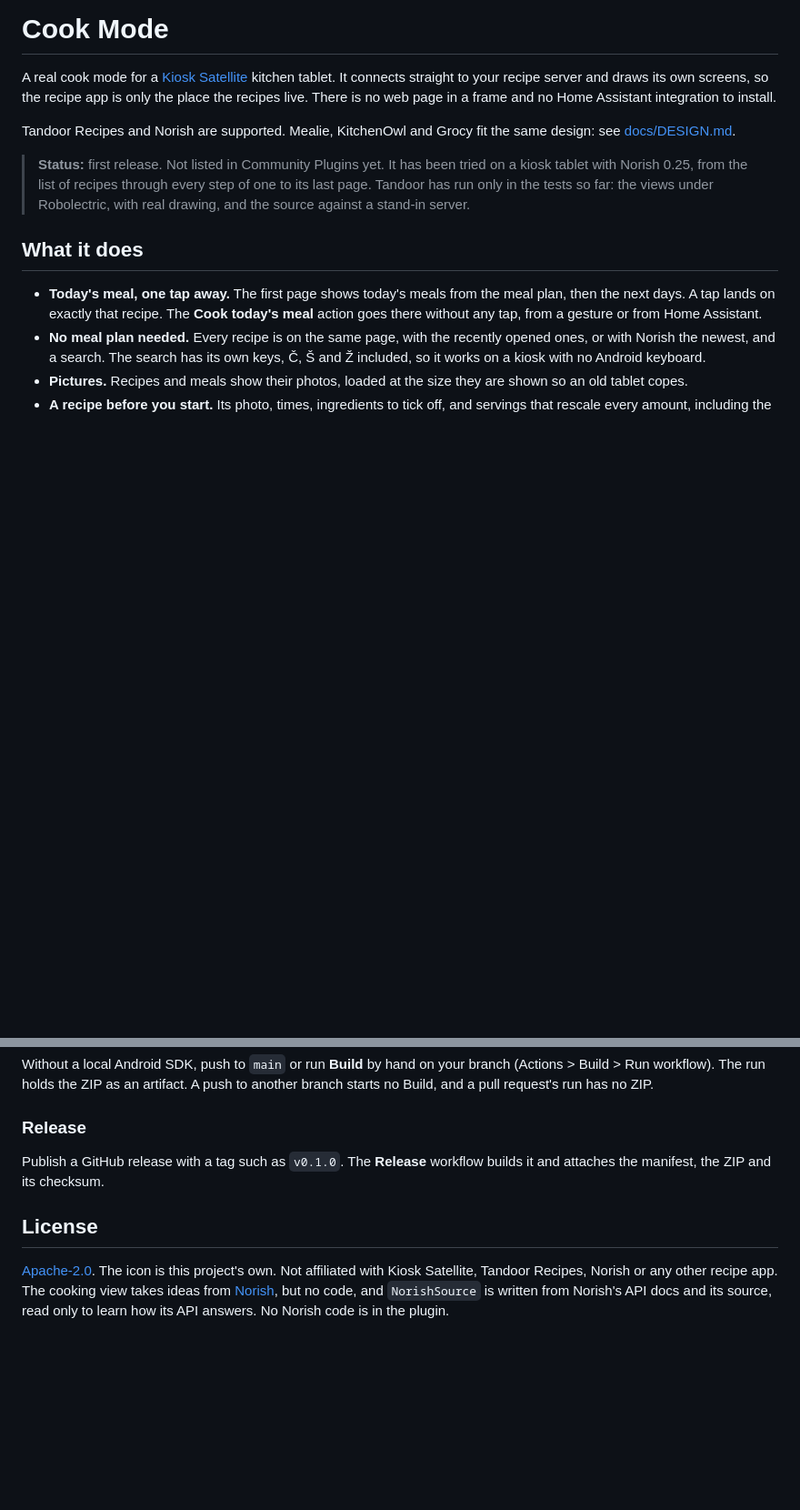
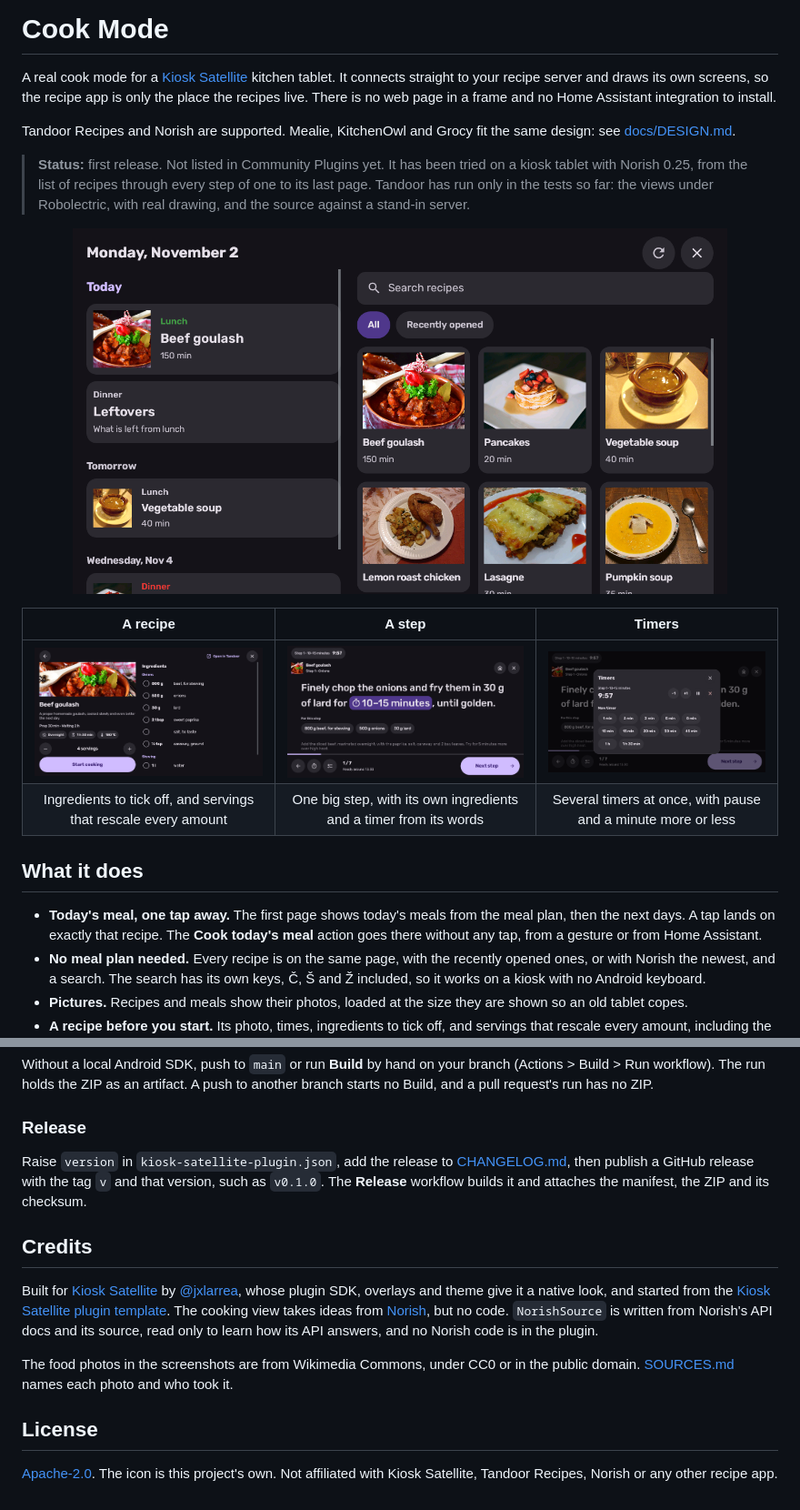
Before and after one commit to vednolacni/kiosk-satellite-cook-mode, a Markdown page: README.md, 2 parts joined by grey strips. Shown at 91% size. Drawn GitHub-style; pictures changed too: docs/images/home.png (added), docs/images/recipe.png (added), docs/images/step.png (added); folded sections open; blank space fills up the shorter version.

```diff
--- a/README.md
+++ b/README.md
@@ -5,6 +5,13 @@ A real cook mode for a [Kiosk Satellite](https://github.com/jxlarrea/kiosk-satel
 Tandoor Recipes and Norish are supported. Mealie, KitchenOwl and Grocy fit the same design: see [docs/DESIGN.md](docs/DESIGN.md).
 
 > **Status:** first release. Not listed in Community Plugins yet. It has been tried on a kiosk tablet with Norish 0.25, from the list of recipes through every step of one to its last page. Tandoor has run only in the tests so far: the views under Robolectric, with real drawing, and the source against a stand-in server.
+
+<p align="center"><img src="docs/images/home.png" alt="The first page: today's meals beside every recipe, with a search" width="720"></p>
+
+| A recipe | A step | Timers |
+| :---: | :---: | :---: |
+| <img src="docs/images/recipe.png" alt="A recipe's ingredients to tick off and its servings" width="260"> | <img src="docs/images/step.png" alt="A step with a timer chip in its words and its own ingredients" width="260"> | <img src="docs/images/timers.png" alt="The timer sheet with a running timer and new ones to start" width="260"> |
+| Ingredients to tick off, and servings that rescale every amount | One big step, with its own ingredients and a timer from its words | Several timers at once, with pause and a minute more or less |
 
 ## What it does
 
@@ -175,8 +216,16 @@ Without a local Android SDK, push to `main` or run **Build** by hand on your bra
 
 ### Release
 
-Publish a GitHub release with a tag such as `v0.1.0`. The **Release** workflow builds it and attaches the manifest, the ZIP and its checksum.
+Raise `version` in `kiosk-satellite-plugin.json`, add the release to [CHANGELOG.md](CHANGELOG.md), then publish a GitHub release with the tag `v` and that version, such as `v0.1.0`. The **Release** workflow builds it and attaches the manifest, the ZIP and its checksum.
+
+</details>
+
+## Credits
+
+Built for [Kiosk Satellite](https://github.com/jxlarrea/kiosk-satellite) by [@jxlarrea](https://github.com/jxlarrea), whose plugin SDK, overlays and theme give it a native look, and started from the [Kiosk Satellite plugin template](https://github.com/jxlarrea/kiosk-satellite-plugins). The cooking view takes ideas from [Norish](https://norish.dev/), but no code. `NorishSource` is written from Norish's API docs and its source, read only to learn how its API answers, and no Norish code is in the plugin.
+
+The food photos in the screenshots are from Wikimedia Commons, under CC0 or in the public domain. [SOURCES.md](tests-views/src/test/resources/food/SOURCES.md) names each photo and who took it.
 
 ## License
 
-[Apache-2.0](LICENSE). The icon is this project's own. Not affiliated with Kiosk Satellite, Tandoor Recipes, Norish or any other recipe app. The cooking view takes ideas from [Norish](https://norish.dev/), but no code, and `NorishSource` is written from Norish's API docs and its source, read only to learn how its API answers. No Norish code is in the plugin.
+[Apache-2.0](LICENSE). The icon is this project's own. Not affiliated with Kiosk Satellite, Tandoor Recipes, Norish or any other recipe app.
```
Also changed, not shown: other parts of README.md (+47 -13 lines), CHANGELOG.md (added, +10 -0 lines), docs/images/alarm.png (added), docs/images/step-portrait.png (added), 1 other file.
